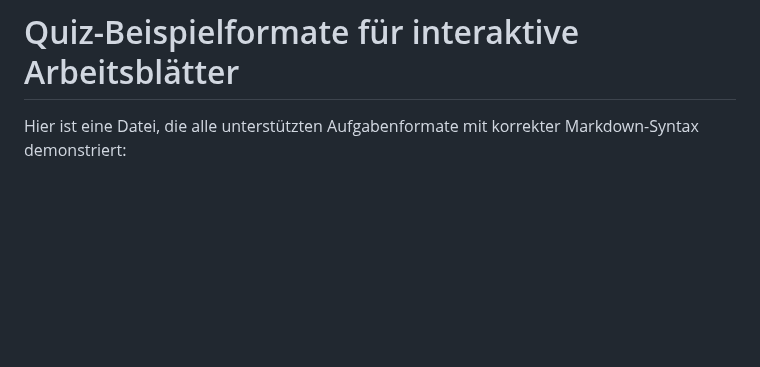
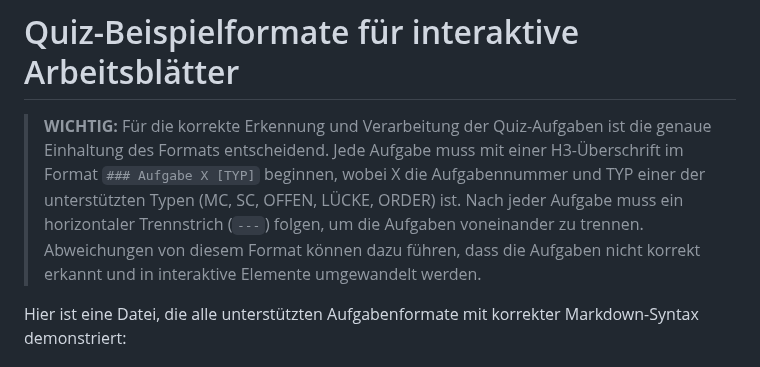
Before and after one commit to Silas-Hartmann/Silas-Hartmann.github.io, a Markdown page: README.md, the part around the change. Rendered like a GitHub page; blank space fills up the shorter version.

```diff
--- a/README.md
+++ b/README.md
@@ -18,6 +18,8 @@ dies ist ein github Pages repository, mithilfe dessen eine Lehkraft Unterrichtsm
 
 
 # Quiz-Beispielformate für interaktive Arbeitsblätter
+
+> **WICHTIG:** Für die korrekte Erkennung und Verarbeitung der Quiz-Aufgaben ist die genaue Einhaltung des Formats entscheidend. Jede Aufgabe muss mit einer H3-Überschrift im Format `### Aufgabe X [TYP]` beginnen, wobei X die Aufgabennummer und TYP einer der unterstützten Typen (MC, SC, OFFEN, LÜCKE, ORDER) ist. Nach jeder Aufgabe muss ein horizontaler Trennstrich (`---`) folgen, um die Aufgaben voneinander zu trennen. Abweichungen von diesem Format können dazu führen, dass die Aufgaben nicht korrekt erkannt und in interaktive Elemente umgewandelt werden.
 
 Hier ist eine Datei, die alle unterstützten Aufgabenformate mit korrekter Markdown-Syntax demonstriert:
 
```
